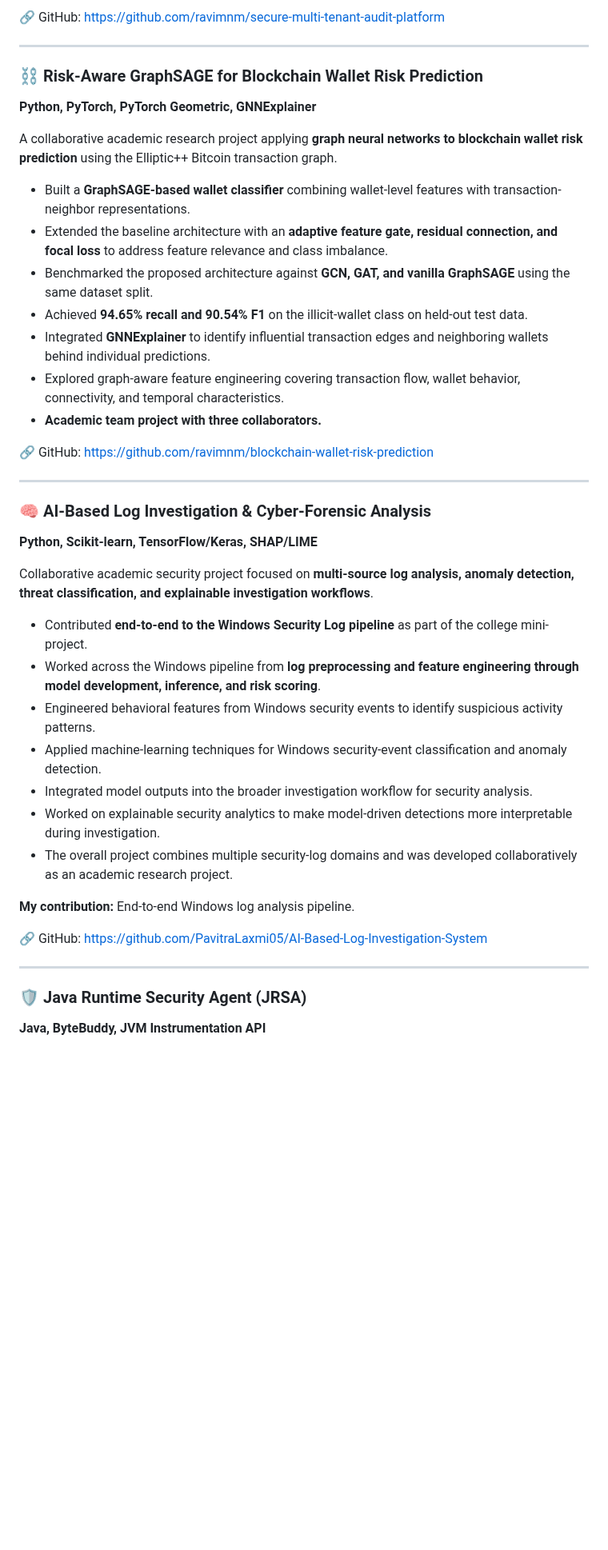
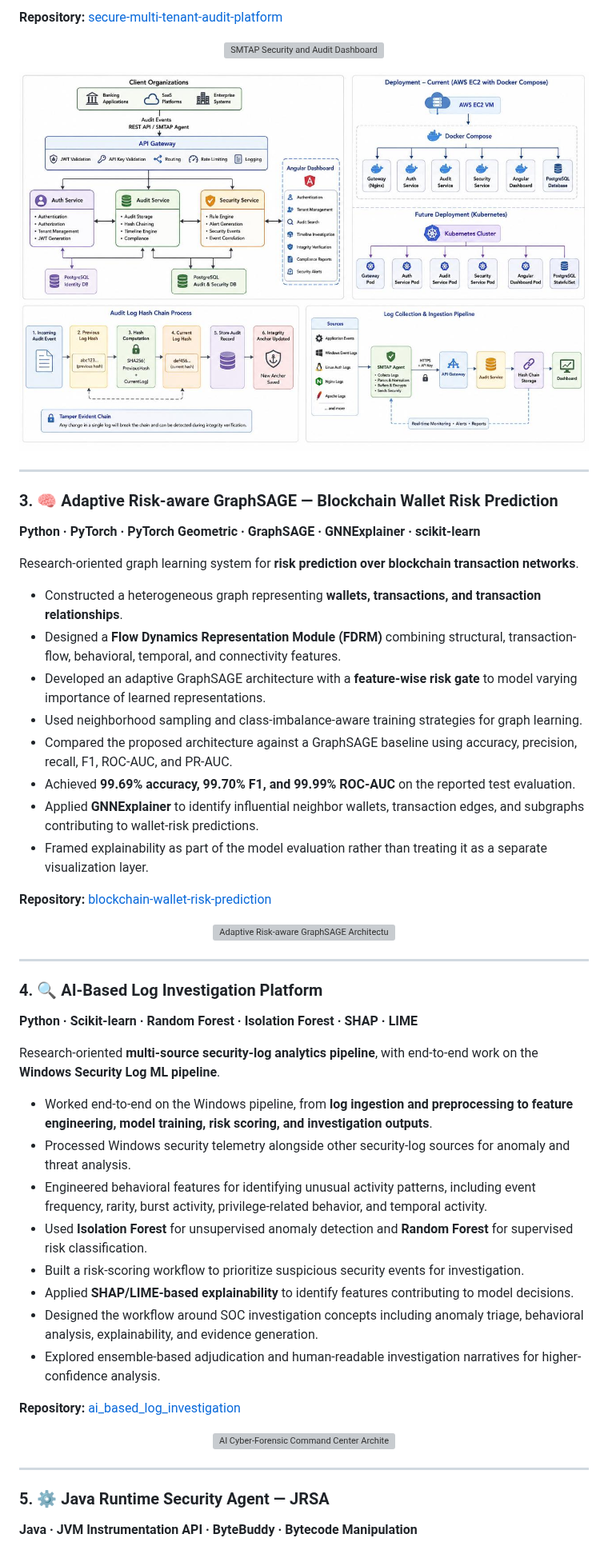
Before and after one commit to ravimnm/ravimnm, a Markdown page: README.md, the part around one of its changes. Shown at 80% size. Rendered like a GitHub page; pictures changed too: assets/smtap-architecture.jpg (added); blank space fills up the shorter version; grey boxes are pictures that could not be loaded.

```diff
--- a/README.md
+++ b/README.md
@@ -47,47 +52,63 @@ A production-inspired microservices platform for **multi-tenant audit logging, t
 
-🔗 GitHub: https://github.com/ravimnm/secure-multi-tenant-audit-platform
+**Repository:** [secure-multi-tenant-audit-platform](https://github.com/ravimnm/secure-multi-tenant-audit-platform)
+
+<p align="center">
+  <img src="./assets/smtap-dashboard.png" alt="SMTAP Security and Audit Dashboard" width="100%">
+</p>
+
+<p align="center">
+  <img src="./assets/smtap-architecture.jpg" alt="SMTAP System Architecture" width="100%">
+</p>
 
 ---
 
-### ⛓️ Risk-Aware GraphSAGE for Blockchain Wallet Risk Prediction
+### 3. 🧠 Adaptive Risk-aware GraphSAGE — Blockchain Wallet Risk Prediction
 
-**Python, PyTorch, PyTorch Geometric, GNNExplainer**
+**Python · PyTorch · PyTorch Geometric · GraphSAGE · GNNExplainer · scikit-learn**
 
-A collaborative academic research project applying **graph neural networks to blockchain wallet risk prediction** using the Elliptic++ Bitcoin transaction graph.
+Research-oriented graph learning system for **risk prediction over blockchain transaction networks**.
 
-* Built a **GraphSAGE-based wallet classifier** combining wallet-level features with transaction-neighbor representations.
-* Extended the baseline architecture with an **adaptive feature gate, residual connection, and focal loss** to address feature relevance and class imbalance.
-* Benchmarked the proposed architecture against **GCN, GAT, and vanilla GraphSAGE** using the same dataset split.
-* Achieved **94.65% recall and 90.54% F1** on the illicit-wallet class on held-out test data.
-* Integrated **GNNExplainer** to identify influential transaction edges and neighboring wallets behind individual predictions.
-* Explored graph-aware feature engineering covering transaction flow, wallet behavior, connectivity, and temporal characteristics.
-* **Academic team project with three collaborators.**
+- Constructed a heterogeneous graph representing **wallets, transactions, and transaction relationships**.
+- Designed a **Flow Dynamics Representation Module (FDRM)** combining structural, transaction-flow, behavioral, temporal, and connectivity features.
+- Developed an adaptive GraphSAGE architecture with a **feature-wise risk gate** to model varying importance of learned representations.
+- Used neighborhood sampling and class-imbalance-aware training strategies for graph learning.
+- Compared the proposed architecture against a GraphSAGE baseline using accuracy, precision, recall, F1, ROC-AUC, and PR-AUC.
+- Achieved **99.69% accuracy, 99.70% F1, and 99.99% ROC-AUC** on the reported test evaluation.
+- Applied **GNNExplainer** to identify influential neighbor wallets, transaction edges, and subgraphs contributing to wallet-risk predictions.
+- Framed explainability as part of the model evaluation rather than treating it as a separate visualization layer.
 
-🔗 GitHub: https://github.com/ravimnm/blockchain-wallet-risk-prediction
+**Repository:** [blockchain-wallet-risk-prediction](https://github.com/ravimnm/blockchain-wallet-risk-prediction)
+
+<p align="center">
+  <img src="./assets/blockchain-architecture.png" alt="Adaptive Risk-aware GraphSAGE Architecture" width="100%">
+</p>
 
 ---
 
-### 🧠 AI-Based Log Investigation & Cyber-Forensic Analysis
+### 4. 🔍 AI-Based Log Investigation Platform
 
-**Python, Scikit-learn, TensorFlow/Keras, SHAP/LIME**
+**Python · Scikit-learn · Random Forest · Isolation Forest · SHAP · LIME**
 
-Collaborative academic security project focused on **multi-source log analysis, anomaly detection, threat classification, and explainable investigation workflows**.
+Research-oriented **multi-source security-log analytics pipeline**, with end-to-end work on the **Windows Security Log ML pipeline**.
 
-* Contributed **end-to-end to the Windows Security Log pipeline** as part of the college mini-project.
-* Worked across the Windows pipeline from **log preprocessing and feature engineering through model development, inference, and risk scoring**.
-* Engineered behavioral features from Windows security events to identify suspicious activity patterns.
-* Applied machine-learning techniques for Windows security-event classification and anomaly detection.
-* Integrated model outputs into the broader investigation workflow for security analysis.
-* Worked on explainable security analytics to make model-driven detections more interpretable during investigation.
-* The overall project combines multiple security-log domains and was developed collaboratively as an academic research project.
+- Worked end-to-end on the Windows pipeline, from **log ingestion and preprocessing to feature engineering, model training, risk scoring, and investigation outputs**.
+- Processed Windows security telemetry alongside other security-log sources for anomaly and threat analysis.
+- Engineered behavioral features for identifying unusual activity patterns, including event frequency, rarity, burst activity, privilege-related behavior, and temporal activity.
+- Used **Isolation Forest** for unsupervised anomaly detection and **Random Forest** for supervised risk classification.
+- Built a risk-scoring workflow to prioritize suspicious security events for investigation.
+- Applied **SHAP/LIME-based explainability** to identify features contributing to model decisions.
+- Designed the workflow around SOC investigation concepts including anomaly triage, behavioral analysis, explainability, and evidence generation.
+- Explored ensemble-based adjudication and human-readable investigation narratives for higher-confidence analysis.
 
-**My contribution:** End-to-end Windows log analysis pipeline.
+**Repository:** [ai_based_log_investigation](https://github.com/ravimnm/ai_based_log_investigation)
 
-🔗 GitHub: https://github.com/PavitraLaxmi05/AI-Based-Log-Investigation-System
+<p align="center">
+  <img src="./assets/ai-log-investigation-architecture.png" alt="AI Cyber-Forensic Command Center Architecture" width="100%">
+</p>
 
 ---
 
-### 🛡️ Java Runtime Security Agent (JRSA)
+### 5. ⚙️ Java Runtime Security Agent — JRSA
 
-**Java, ByteBuddy, JVM Instrumentation API**
+**Java · JVM Instrumentation API · ByteBuddy · Bytecode Manipulation**
 
```
Also changed, not shown: other parts of README.md (+94 -153 lines), assets/jrsa-architecture.jpg (added), 4 other files.
